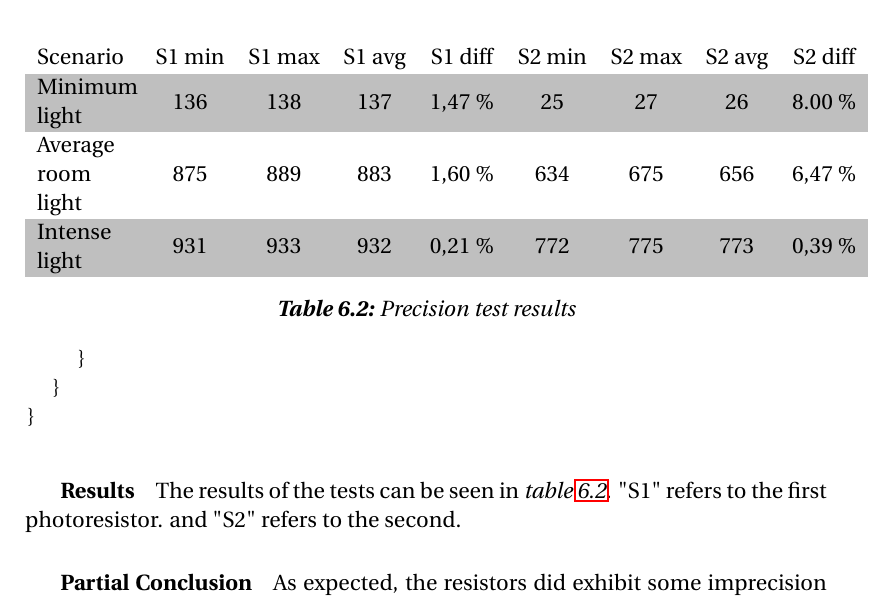
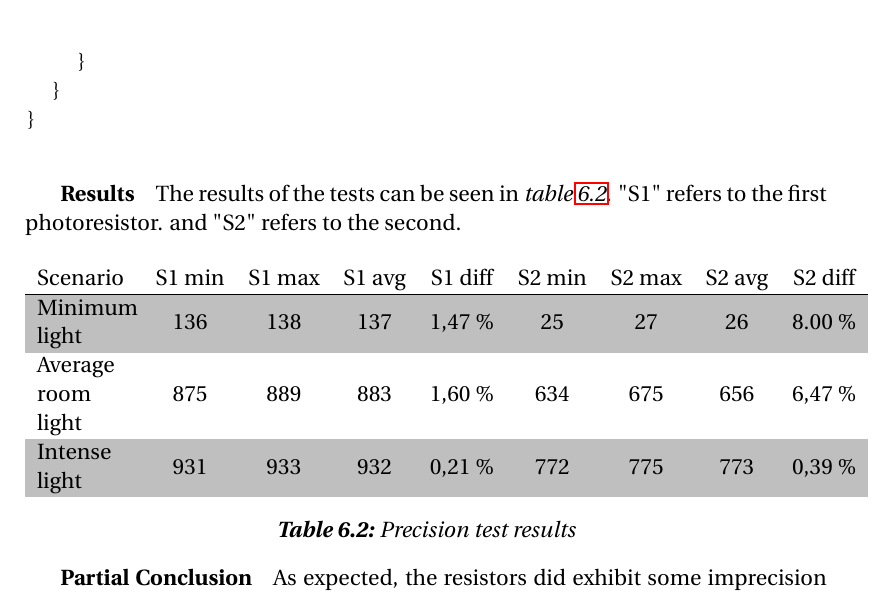
Before and after one commit to simonvandel/AHA, a LaTeX thesis (Report/master.tex, which reads Report/Implementation/hardware/photoResistorExperiments.tex): part of page 55 of 61, cut so that both start at the same text. Compiled offline with pdfLaTeX.

Commit message:
Fix fucked up fejl med listing og table

```diff
--- a/Report/Implementation/hardware/photoResistorExperiments.tex
+++ b/Report/Implementation/hardware/photoResistorExperiments.tex
@@ -94,10 +94,10 @@ namespace ArduinoPhotoTest {
 \subparagraph{Results}
 The results of the tests can be seen in \cref{tab:precisionTestResults}. "S1" refers to the first photoresistor. and "S2" refers to the second.
 
-  \begin{table}
+\begin{table}[H]
 \rowcolors{1}{white}{lightgray}
   \centering
-    \begin{tabular}[H!]{m{4.5em} c c c c c c c c}
+  \begin{tabular}[htbp]{m{4.5em} c c c c c c c c}
     Scenario & S1 min & S1 max & S1 avg & S1 diff & S2 min & S2 max & S2 avg & S2 diff \\
     \hline
     Minimum light & 136 & 138 & 137 & 1,47 \% & 25 & 27 & 26 & 8.00 \% \\
```
Also changed, not shown: Report/Implementation/hardware/photoResistorExperiments.tex (2 more changed lines). Lines whose indentation alone changed are shown as unchanged.
